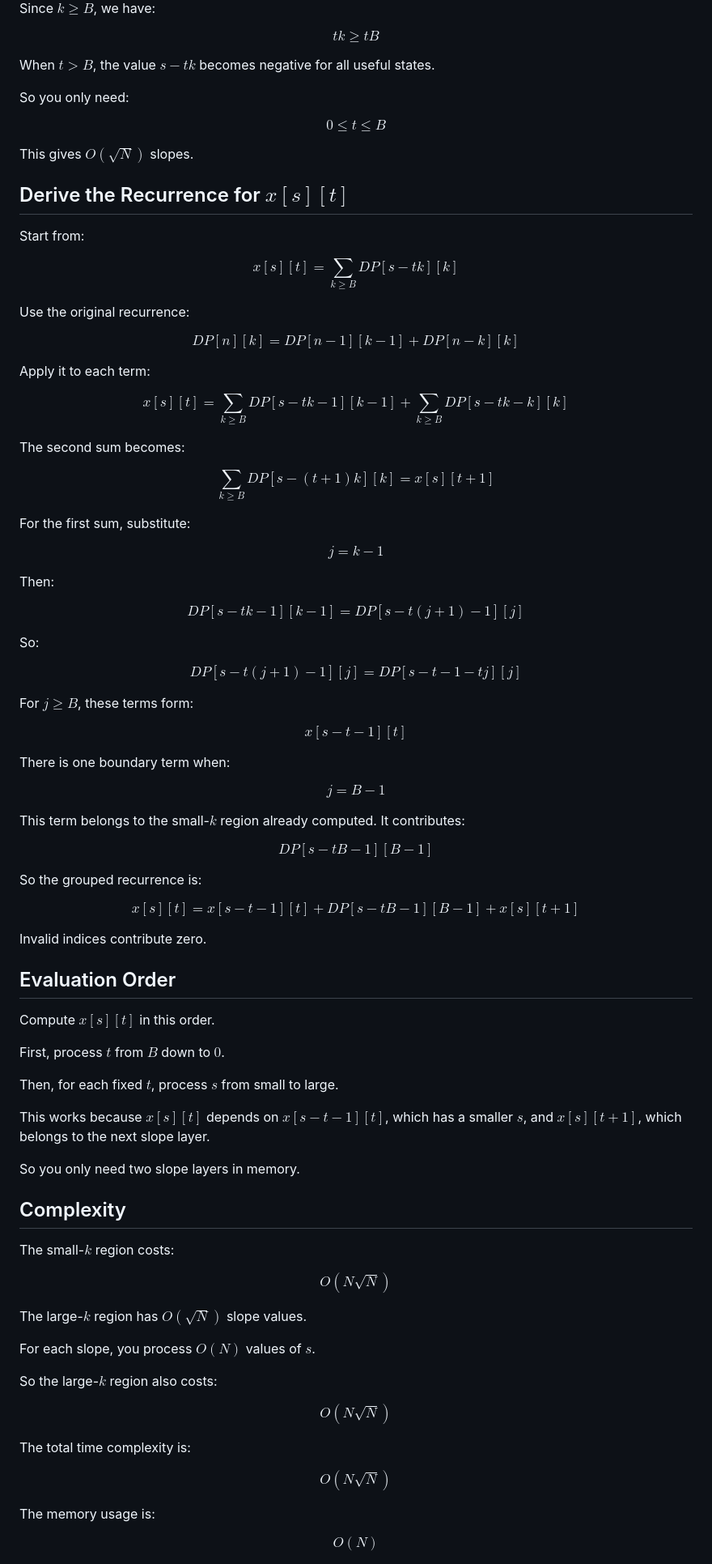
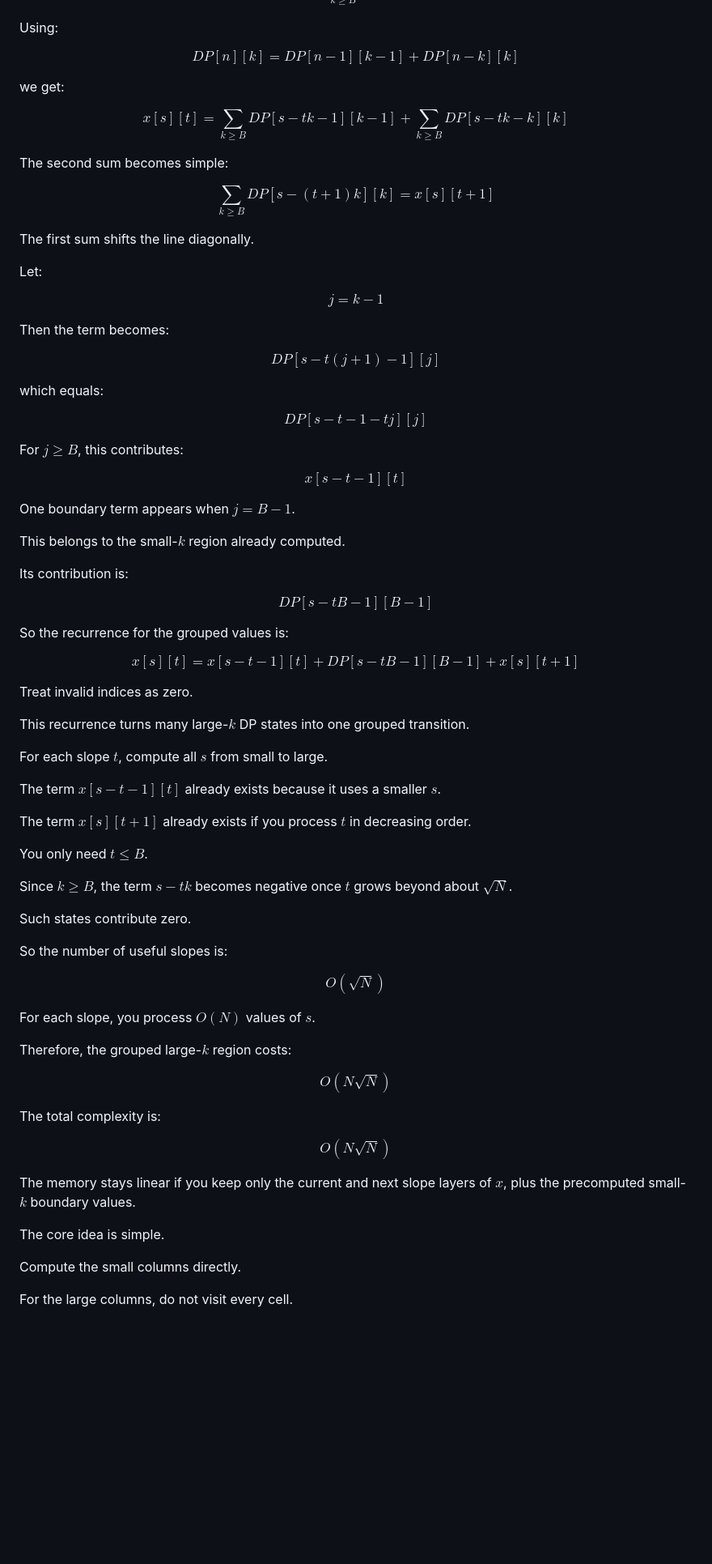
Before and after one commit to FadyYosry77/CP-Templates, a Markdown page: General Explanation of the O(N Sqrt(N)) DP Optimization Trick.md, the part around one of its changes. Shown at 81% size. GitHub-like rendering; blank space fills up the shorter version.

```diff
--- a/General Explanation of the O(N Sqrt(N)) DP Optimization Trick.md
+++ b/General Explanation of the O(N Sqrt(N)) DP Optimization Trick.md
@@ -112,36 +77,12 @@ s - tk \ge 0
 $$
 
-Since $k \ge B$, we have:
-
-$$
-tk \ge tB
-$$
-
-When $t > B$, the value $s - tk$ becomes negative for all useful states.
-
-So you only need:
-
-$$
-0 \le t \le B
-$$
-
-This gives $O(\sqrt{N})$ slopes.
-
-## Derive the Recurrence for $x[s][t]$
-
-Start from:
-
-$$
-x[s][t] = \sum_{k \ge B} DP[s - tk][k]
-$$
-
-Use the original recurrence:
+Using:
 
 $$
 DP[n][k] = DP[n-1][k-1] + DP[n-k][k]
 $$
 
-Apply it to each term:
+we get:
 
 $$
 x[s][t]
@@ -151,7 +92,7 @@ x[s][t]
 \sum_{k \ge B} DP[s - tk - k][k]
 $$
 
-The second sum becomes:
+The second sum becomes simple:
 
 $$
 \sum_{k \ge B} DP[s - (t+1)k][k]
@@ -159,47 +100,43 @@ $$
 x[s][t+1]
 $$
 
-For the first sum, substitute:
+The first sum shifts the line diagonally.
+
+Let:
 
 $$
 j = k - 1
 $$
 
-Then:
+Then the term becomes:
 
 $$
-DP[s - tk - 1][k - 1]
-=
 DP[s - t(j+1) - 1][j]
 $$
 
-So:
+which equals:
 
 $$
-DP[s - t(j+1) - 1][j]
-=
 DP[s - t - 1 - tj][j]
 $$
 
-For $j \ge B$, these terms form:
+For $j \ge B$, this contributes:
 
 $$
 x[s - t - 1][t]
 $$
 
-There is one boundary term when:
+One boundary term appears when $j = B - 1$.
 
-$$
-j = B - 1
-$$
+This belongs to the small-$k$ region already computed.
 
-This term belongs to the small-$k$ region already computed. It contributes:
+Its contribution is:
 
 $$
 DP[s - tB - 1][B - 1]
 $$
 
-So the grouped recurrence is:
+So the recurrence for the grouped values is:
 
 $$
 x[s][t]
@@ -211,47 +148,47 @@ DP[s - tB - 1][B - 1]
 x[s][t+1]
 $$
 
-Invalid indices contribute zero.
+Treat invalid indices as zero.
 
-## Evaluation Order
+This recurrence turns many large-$k$ DP states into one grouped transition.
 
-Compute $x[s][t]$ in this order.
+For each slope $t$, compute all $s$ from small to large.
 
-First, process $t$ from $B$ down to $0$.
+The term $x[s - t - 1][t]$ already exists because it uses a smaller $s$.
 
-Then, for each fixed $t$, process $s$ from small to large.
+The term $x[s][t+1]$ already exists if you process $t$ in decreasing order.
 
-This works because $x[s][t]$ depends on $x[s - t - 1][t]$, which has a smaller $s$, and $x[s][t+1]$, which belongs to the next slope layer.
+You only need $t \le B$.
 
-So you only need two slope layers in memory.
+Since $k \ge B$, the term $s - tk$ becomes negative once $t$ grows beyond about $\sqrt{N}$.
 
-## Complexity
+Such states contribute zero.
 
-The small-$k$ region costs:
+So the number of useful slopes is:
+
+$$
+O(\sqrt{N})
+$$
+
+For each slope, you process $O(N)$ values of $s$.
+
+Therefore, the grouped large-$k$ region costs:
 
 $$
 O(N\sqrt{N})
 $$
 
-The large-$k$ region has $O(\sqrt{N})$ slope values.
-
-For each slope, you process $O(N)$ values of $s$.
-
-So the large-$k$ region also costs:
+The total complexity is:
 
 $$
 O(N\sqrt{N})
 $$
 
-The total time complexity is:
+The memory stays linear if you keep only the current and next slope layers of $x$, plus the precomputed small-$k$ boundary values.
 
-$$
-O(N\sqrt{N})
-$$
+The core idea is simple.
 
-The memory usage is:
+Compute the small columns directly.
 
-$$
-O(N)
-$$
+For the large columns, do not visit every cell.
 
```
Also changed, not shown: other parts of General Explanation of the O(N Sqrt(N)) DP Optimization Trick.md (+20 -69 lines).
